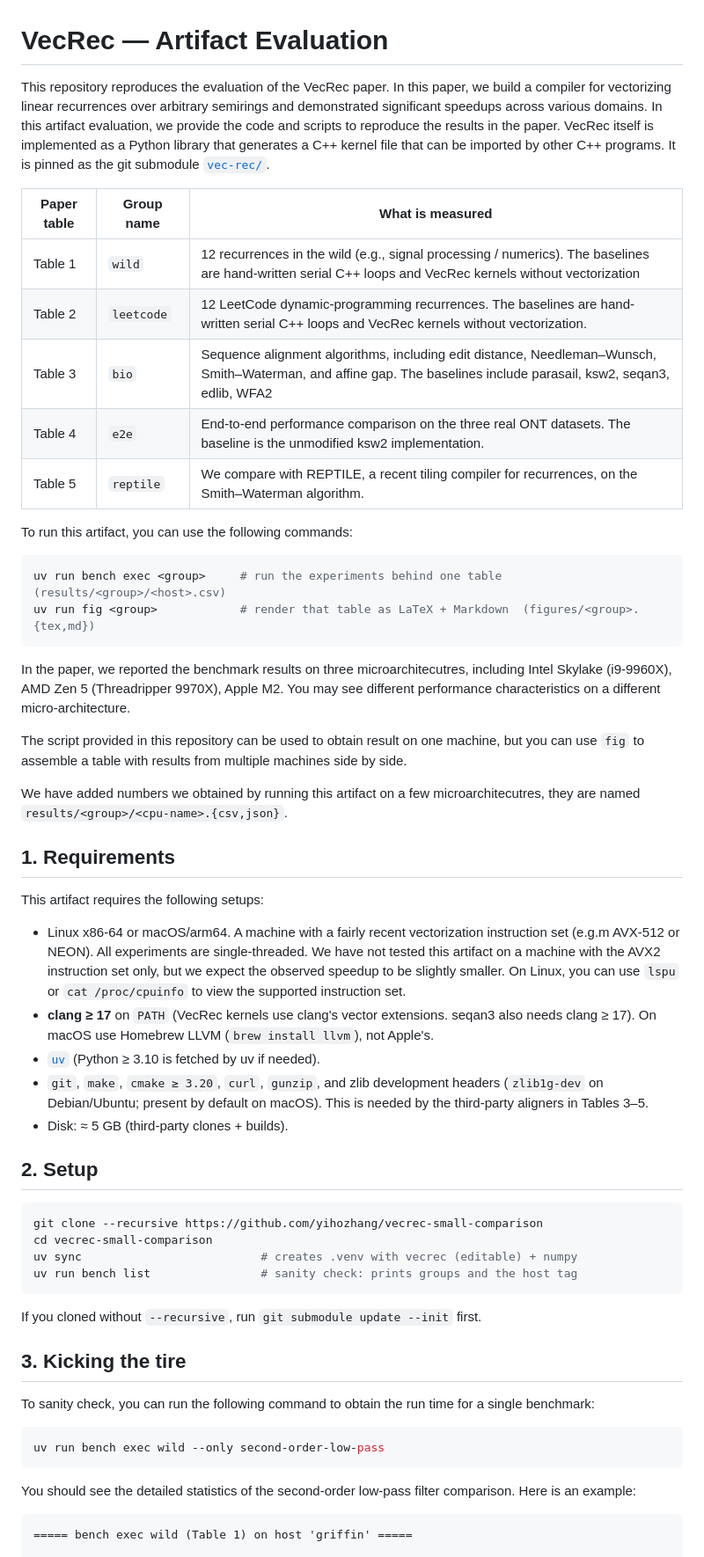
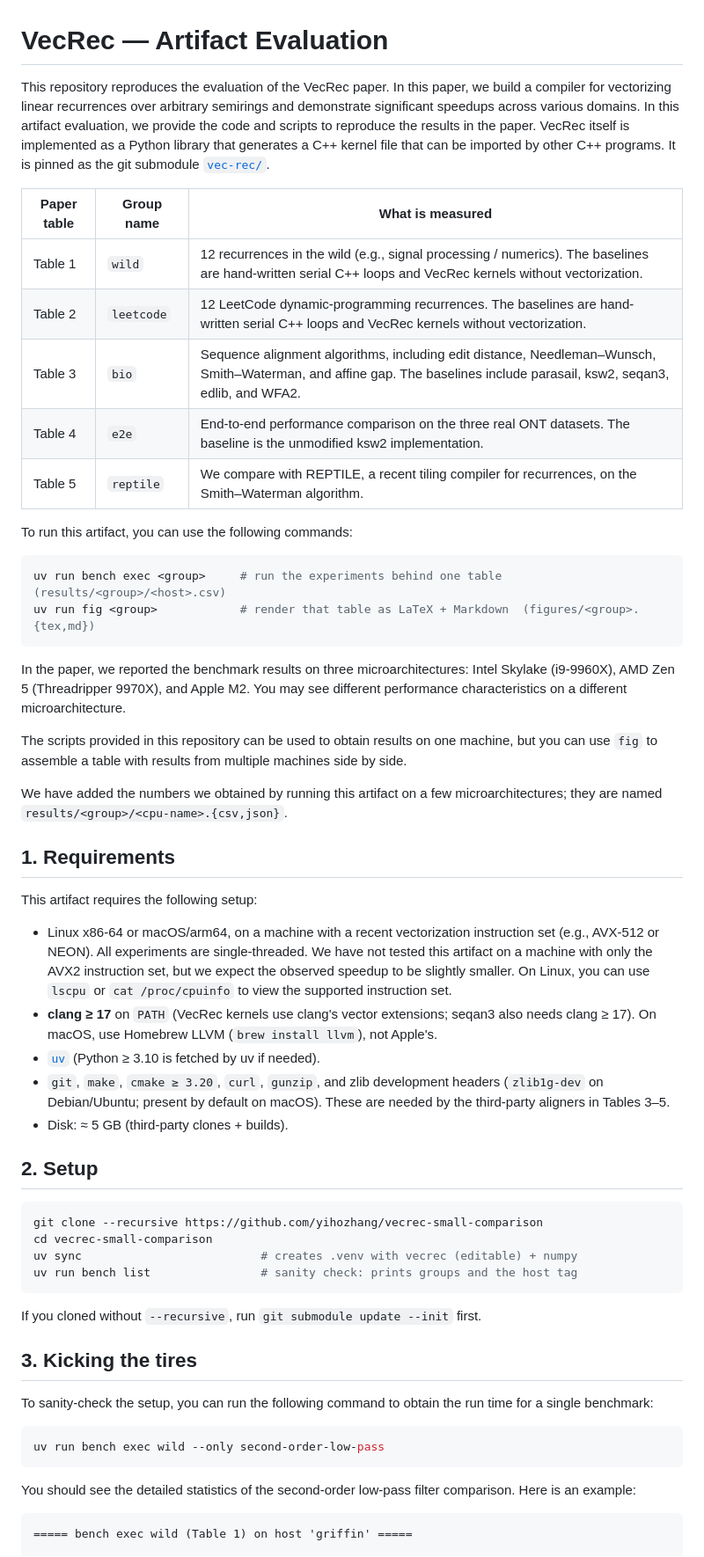
Before and after one commit to yihozhang/vecrec-small-comparison, a Markdown page: README.md, the part around one of its changes. Shown at 88% size. GitHub-like rendering.

````diff
--- a/README.md
+++ b/README.md
@@ -1,17 +1,17 @@
 # VecRec — Artifact Evaluation
 
-This repository reproduces the evaluation of the VecRec paper.
-In this paper, we build a compiler for vectorizing linear recurrences over arbitrary semirings
- and demonstrated significant speedups across various domains.
-In this artifact evaluation, we provide the code and scripts to reproduce the results in the paper.
-VecRec itself is implemented as a Python library that generates a C++ kernel file that can be imported by other C++ programs.
-It is pinned as the git submodule [`vec-rec/`](vec-rec).
+This repository reproduces the evaluation of the VecRec paper. In this paper, we build a compiler
+for vectorizing linear recurrences over arbitrary semirings and demonstrate significant speedups
+across various domains. In this artifact evaluation, we provide the code and scripts to reproduce
+the results in the paper. VecRec itself is implemented as a Python library that generates a C++
+kernel file that can be imported by other C++ programs. It is pinned as the git submodule
+[`vec-rec/`](vec-rec).
 
 | Paper table | Group name | What is measured |
 |---|---|---|
-| Table 1 | `wild` | 12 recurrences in the wild (e.g., signal processing / numerics). The baselines are hand-written serial C++ loops and VecRec kernels without vectorization |
+| Table 1 | `wild` | 12 recurrences in the wild (e.g., signal processing / numerics). The baselines are hand-written serial C++ loops and VecRec kernels without vectorization. |
 | Table 2 | `leetcode` | 12 LeetCode dynamic-programming recurrences. The baselines are hand-written serial C++ loops and VecRec kernels without vectorization. |
-| Table 3 | `bio` | Sequence alignment algorithms, including edit distance, Needleman–Wunsch, Smith–Waterman, and affine gap. The baselines include parasail, ksw2, seqan3, edlib, WFA2 |
+| Table 3 | `bio` | Sequence alignment algorithms, including edit distance, Needleman–Wunsch, Smith–Waterman, and affine gap. The baselines include parasail, ksw2, seqan3, edlib, and WFA2. |
 | Table 4 | `e2e` | End-to-end performance comparison on the three real ONT datasets. The baseline is the unmodified ksw2 implementation. |
 | Table 5 | `reptile` | We compare with REPTILE, a recent tiling compiler for recurrences, on the Smith–Waterman algorithm. |
 
@@ -22,22 +22,31 @@ uv run bench exec <group>     # run the experiments behind one table  (results/<
 uv run fig <group>            # render that table as LaTeX + Markdown  (figures/<group>.{tex,md})
 ```
 
-In the paper, we reported the benchmark results on three microarchitecutres, including  Intel Skylake (i9-9960X), AMD Zen 5 (Threadripper 9970X), Apple M2. You may see different performance characteristics on a different micro-architecture.
+In the paper, we reported the benchmark results on three microarchitectures: Intel Skylake
+(i9-9960X), AMD Zen 5 (Threadripper 9970X), and Apple M2. You may see different performance
+characteristics on a different microarchitecture.
 
-The script provided in this repository can be used to obtain result on one machine, but you can use `fig` to assemble a table with results from multiple machines side by side.
+The scripts provided in this repository can be used to obtain results on one machine, but you can
+use `fig` to assemble a table with results from multiple machines side by side.
 
-We have added numbers we obtained by running this artifact on a few microarchitecutres, they are named `results/<group>/<cpu-name>.{csv,json}`.
+We have added the numbers we obtained by running this artifact on a few microarchitectures; they
+are named `results/<group>/<cpu-name>.{csv,json}`.
 
 ## 1. Requirements
 
-This artifact requires the following setups:
+This artifact requires the following setup:
 
-* Linux x86-64 or macOS/arm64. A machine with a fairly recent vectorization instruction set (e.g.m AVX-512 or NEON). All experiments are single-threaded. We have not tested this artifact on a machine with the AVX2 instruction set only, but we expect the observed speedup to be slightly smaller. On Linux, you can use `lspu` or `cat /proc/cpuinfo` to view the supported instruction set.
-* **clang ≥ 17** on `PATH` (VecRec kernels use clang's vector extensions. seqan3 also needs clang ≥ 17). On macOS use Homebrew LLVM (`brew install llvm`), not Apple's.
+* Linux x86-64 or macOS/arm64, on a machine with a recent vectorization instruction set
+  (e.g., AVX-512 or NEON). All experiments are single-threaded. We have not tested this artifact
+  on a machine with only the AVX2 instruction set, but we expect the observed speedup to be
+  slightly smaller. On Linux, you can use `lscpu` or `cat /proc/cpuinfo` to view the supported
+  instruction set.
+* **clang ≥ 17** on `PATH` (VecRec kernels use clang's vector extensions; seqan3 also needs
+  clang ≥ 17). On macOS, use Homebrew LLVM (`brew install llvm`), not Apple's.
 * [`uv`](https://docs.astral.sh/uv/) (Python ≥ 3.10 is fetched by uv if needed).
-* `git`, `make`, `cmake ≥ 3.20`, `curl`, `gunzip`, and zlib development headers
-  (`zlib1g-dev` on Debian/Ubuntu; present by default on macOS). This is needed by the
-  third-party aligners in Tables 3–5.
+* `git`, `make`, `cmake ≥ 3.20`, `curl`, `gunzip`, and zlib development headers (`zlib1g-dev` on
+  Debian/Ubuntu; present by default on macOS). These are needed by the third-party aligners in
+  Tables 3–5.
 * Disk: ≈ 5 GB (third-party clones + builds).
 
 ## 2. Setup
@@ -51,17 +60,19 @@ uv run bench list                # sanity check: prints groups and the host tag
 
 If you cloned without `--recursive`, run `git submodule update --init` first.
 
-## 3. Kicking the tire
+## 3. Kicking the tires
 
-To sanity check, you can run the following command to obtain the run time for a single benchmark:
+To sanity-check the setup, you can run the following command to obtain the run time for a single
+benchmark:
 
 ```bash
 uv run bench exec wild --only second-order-low-pass
 ```
 
-You should see the detailed statistics of the second-order low-pass filter comparison. Here is an example:
+You should see the detailed statistics of the second-order low-pass filter comparison. Here is an
+example:
 
-```
+```text
 ===== bench exec wild (Table 1) on host 'griffin' =====
 
 [gen] second-order-low-pass: reusing generated/second_order_low_pass.h
````
Also changed, not shown: other parts of README.md (+71 -87 lines).
